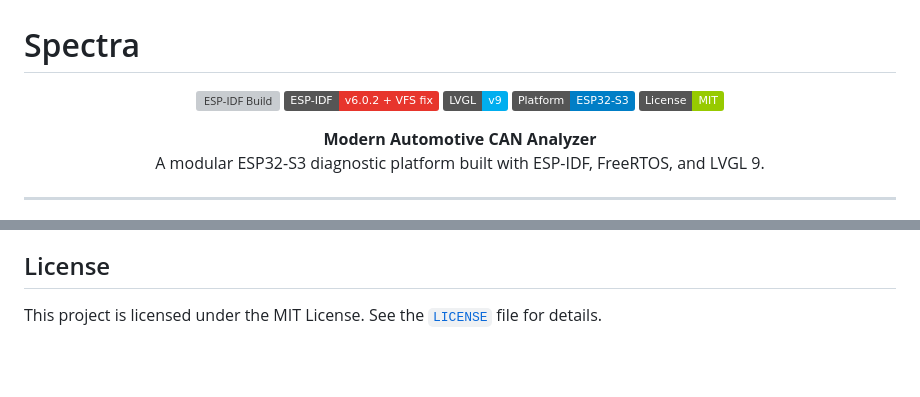
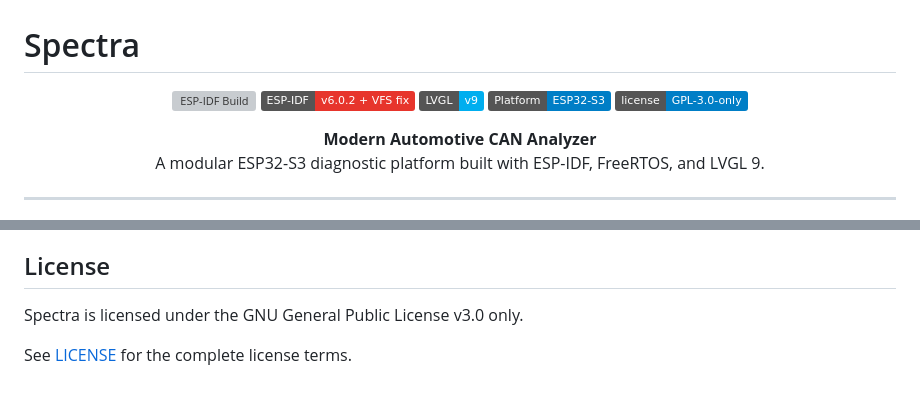
Before and after one commit to RedYu/spectra, a Markdown page: README.md, 2 parts joined by grey strips. Rendered like a GitHub page; badges without logos; blank space fills up the shorter version; grey boxes are pictures that could not be loaded.

Commit message:
docs: relicense project under GPL-3.0-only

```diff
--- a/README.md
+++ b/README.md
@@ -6,7 +6,7 @@
 ![ESP-IDF](https://img.shields.io/badge/ESP--IDF-v6.0.2%20%2B%20VFS%20fix-E7352C?logo=espressif)
 ![LVGL](https://img.shields.io/badge/LVGL-v9-00AEEF)
 ![Platform](https://img.shields.io/badge/Platform-ESP32--S3-blue)
-![License](https://img.shields.io/badge/License-MIT-green)
+![License](https://img.shields.io/badge/license-GPL--3.0--only-blue.svg)
 
 **Modern Automotive CAN Analyzer**
 A modular ESP32-S3 diagnostic platform built with ESP-IDF, FreeRTOS, and LVGL 9.
@@ -427,4 +427,6 @@ idf.py fullclean
 
 ## License
 
-This project is licensed under the MIT License. See the [`LICENSE`](LICENSE) file for details.
+Spectra is licensed under the GNU General Public License v3.0 only.
+
+See [LICENSE](LICENSE) for the complete license terms.
```
